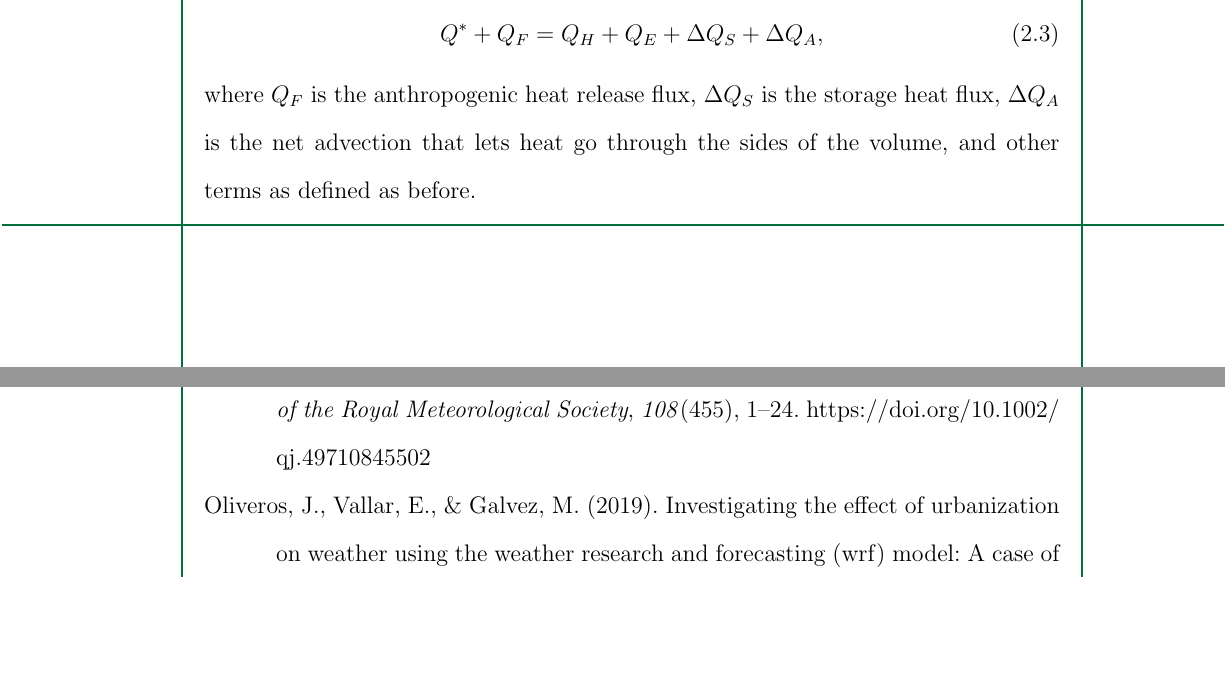
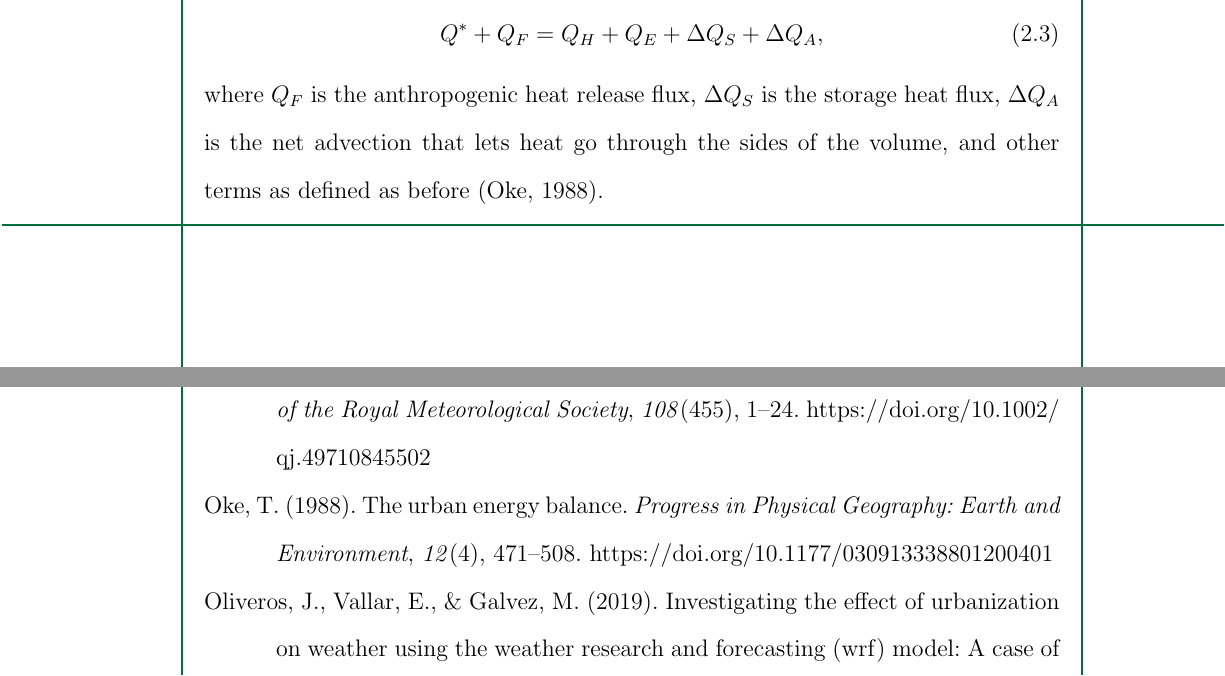
Before and after one commit to ericson-domingo-ug/thesis-latex, a LaTeX thesis (thesis.tex, which reads body/theory.tex): two parts of pages 12 and 17 of 18, joined at a grey line, cut so that both start at the same text, the shorter picture padded with empty space. Compiled offline with pdfLaTeX.

Commit message:
Add citation to energy balance equation

```diff
--- a/body/theory.tex
+++ b/body/theory.tex
@@ -87,7 +87,7 @@
 	where $Q_F$ is the anthropogenic heat release flux,
 	$\Delta Q_S$ is the storage heat flux,
 	$\Delta Q_A$ is the net advection that lets heat go through the sides of the volume, and
-	other terms as defined as before.
+	other terms as defined as before (\cite{Oke1988}).
 
 \section{Measurement of Urban Heat Islands}
 	There are three methods in which to study urban heat islands:
```
